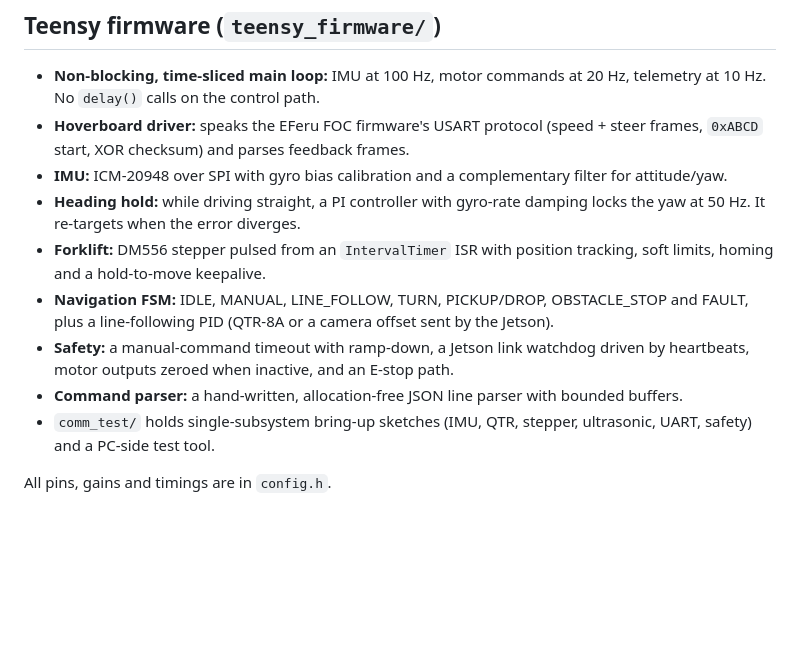
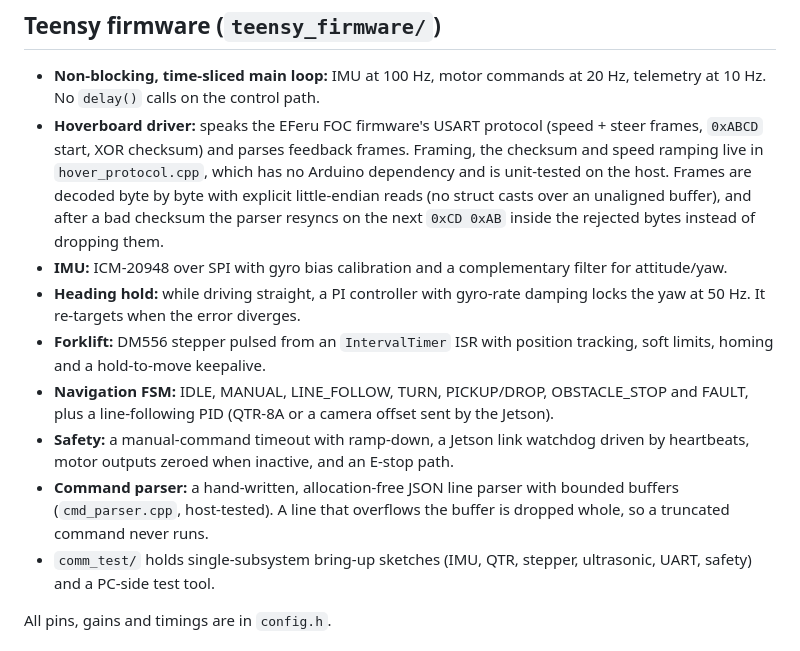
Before and after one commit to eerdemgundogdu/avtech-agv-main, a Markdown page: README.md, the part around the change printed below. Rendered like a GitHub page; blank space fills up the shorter version.

```diff
--- a/README.md
+++ b/README.md
@@ -15,13 +17,13 @@ The current build (motion-capability video stage) is driven manually from a web
 ## Teensy firmware (`teensy_firmware/`)
 
 - **Non-blocking, time-sliced main loop:** IMU at 100 Hz, motor commands at 20 Hz, telemetry at 10 Hz. No `delay()` calls on the control path.
-- **Hoverboard driver:** speaks the EFeru FOC firmware's USART protocol (speed + steer frames, `0xABCD` start, XOR checksum) and parses feedback frames.
+- **Hoverboard driver:** speaks the EFeru FOC firmware's USART protocol (speed + steer frames, `0xABCD` start, XOR checksum) and parses feedback frames. Framing, the checksum and speed ramping live in `hover_protocol.cpp`, which has no Arduino dependency and is unit-tested on the host. Frames are decoded byte by byte with explicit little-endian reads (no struct casts over an unaligned buffer), and after a bad checksum the parser resyncs on the next `0xCD 0xAB` inside the rejected bytes instead of dropping them.
 - **IMU:** ICM-20948 over SPI with gyro bias calibration and a complementary filter for attitude/yaw.
 - **Heading hold:** while driving straight, a PI controller with gyro-rate damping locks the yaw at 50 Hz. It re-targets when the error diverges.
 - **Forklift:** DM556 stepper pulsed from an `IntervalTimer` ISR with position tracking, soft limits, homing and a hold-to-move keepalive.
 - **Navigation FSM:** IDLE, MANUAL, LINE_FOLLOW, TURN, PICKUP/DROP, OBSTACLE_STOP and FAULT, plus a line-following PID (QTR-8A or a camera offset sent by the Jetson).
 - **Safety:** a manual-command timeout with ramp-down, a Jetson link watchdog driven by heartbeats, motor outputs zeroed when inactive, and an E-stop path.
-- **Command parser:** a hand-written, allocation-free JSON line parser with bounded buffers.
+- **Command parser:** a hand-written, allocation-free JSON line parser with bounded buffers (`cmd_parser.cpp`, host-tested). A line that overflows the buffer is dropped whole, so a truncated command never runs.
 - `comm_test/` holds single-subsystem bring-up sketches (IMU, QTR, stepper, ultrasonic, UART, safety) and a PC-side test tool.
 
 All pins, gains and timings are in `config.h`.
```
Also changed, not shown: other parts of README.md (+26 -2 lines), docs/img/ekf_localization.png (added), 16 other files.
